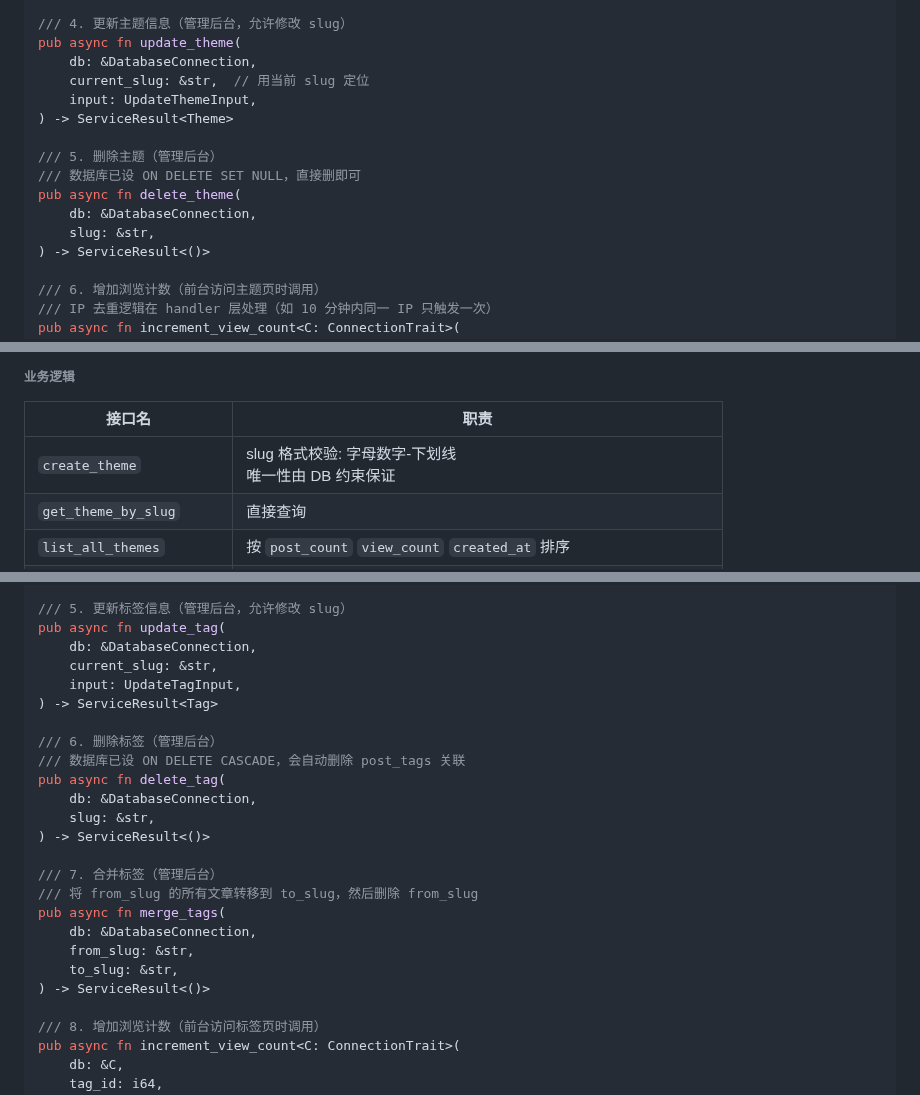
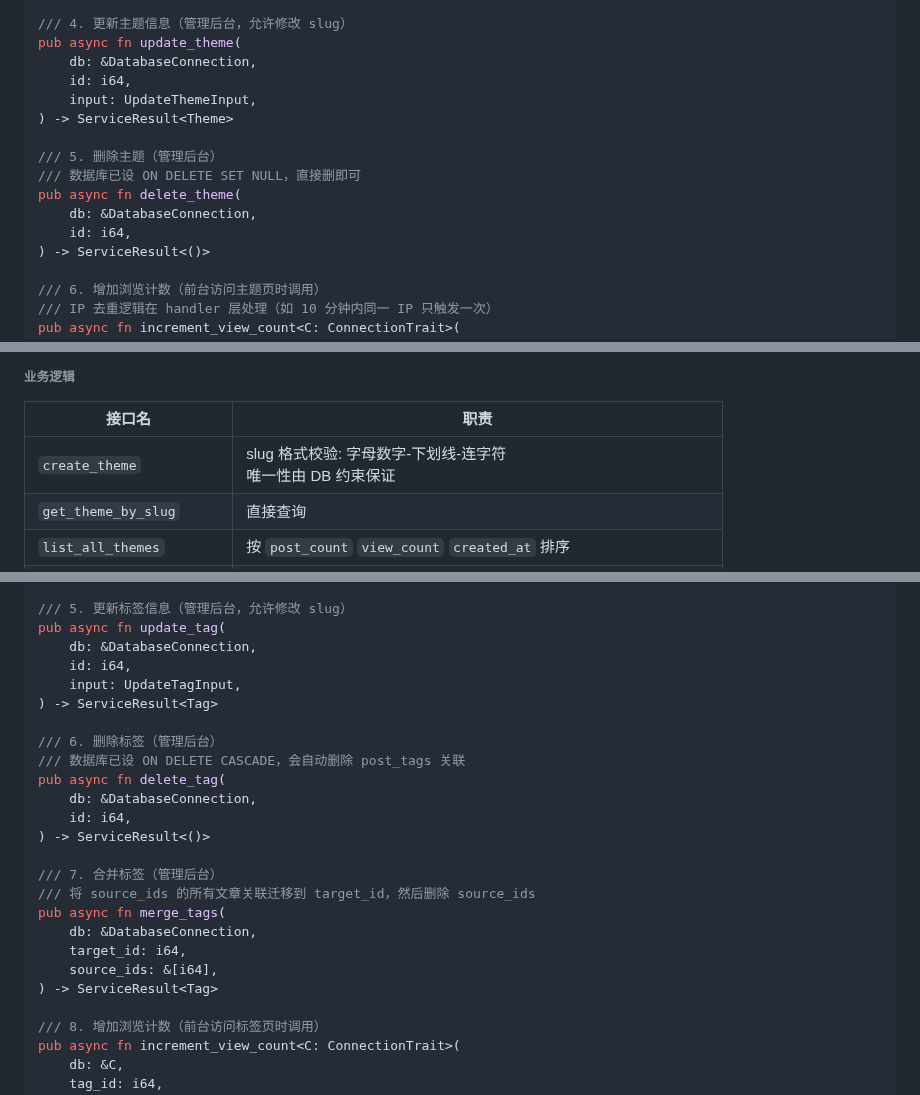
Before and after one commit to Threepan/YukiLog, a Markdown page: yukilog-backend/docs/service.md, 3 parts joined by grey strips. Drawn GitHub-style.

Commit message:
fix: 更新主题和标签接口参数，使用 ID 替代 slug，优化合并标签逻辑描述

```diff
--- a/yukilog-backend/docs/service.md
+++ b/yukilog-backend/docs/service.md
@@ -67,7 +67,7 @@ pub async fn list_all_themes(
 /// 4. 更新主题信息（管理后台，允许修改 slug）
 pub async fn update_theme(
     db: &DatabaseConnection,
-    current_slug: &str,  // 用当前 slug 定位
+    id: i64,
     input: UpdateThemeInput,
 ) -> ServiceResult<Theme>
 
@@ -75,7 +75,7 @@ pub async fn update_theme(
 /// 数据库已设 ON DELETE SET NULL，直接删即可
 pub async fn delete_theme(
     db: &DatabaseConnection,
-    slug: &str,
+    id: i64,
 ) -> ServiceResult<()>
 
 /// 6. 增加浏览计数（前台访问主题页时调用）
@@ -149,7 +149,7 @@ pub struct Theme {
 
 | 接口名 | 职责 |
 |-|-|
-| `create_theme` | slug 格式校验: 字母数字-下划线 <br> 唯一性由 DB 约束保证 |
+| `create_theme` | slug 格式校验: 字母数字-下划线-连字符 <br> 唯一性由 DB 约束保证 |
 | `get_theme_by_slug` | 直接查询 |
 | `list_all_themes` | 按 `post_count` `view_count` `created_at` 排序 |
 | `update_theme` | 校验新 slug 格式 <br> 唯一性冲突由 DB 返回错误 |
@@ -203,7 +203,7 @@ pub async fn list_all_tags(
 /// 5. 更新标签信息（管理后台，允许修改 slug）
 pub async fn update_tag(
     db: &DatabaseConnection,
-    current_slug: &str,
+    id: i64,
     input: UpdateTagInput,
 ) -> ServiceResult<Tag>
 
@@ -211,16 +211,16 @@ pub async fn update_tag(
 /// 数据库已设 ON DELETE CASCADE，会自动删除 post_tags 关联
 pub async fn delete_tag(
     db: &DatabaseConnection,
-    slug: &str,
+    id: i64,
 ) -> ServiceResult<()>
 
 /// 7. 合并标签（管理后台）
-/// 将 from_slug 的所有文章转移到 to_slug，然后删除 from_slug
+/// 将 source_ids 的所有文章关联迁移到 target_id，然后删除 source_ids
 pub async fn merge_tags(
     db: &DatabaseConnection,
-    from_slug: &str,
-    to_slug: &str,
-) -> ServiceResult<()>
+    target_id: i64,
+    source_ids: &[i64],
+) -> ServiceResult<Tag>
 
 /// 8. 增加浏览计数（前台访问标签页时调用）
 pub async fn increment_view_count<C: ConnectionTrait>(
```
Also changed, not shown: other parts of yukilog-backend/docs/service.md (+1 -1 lines).
